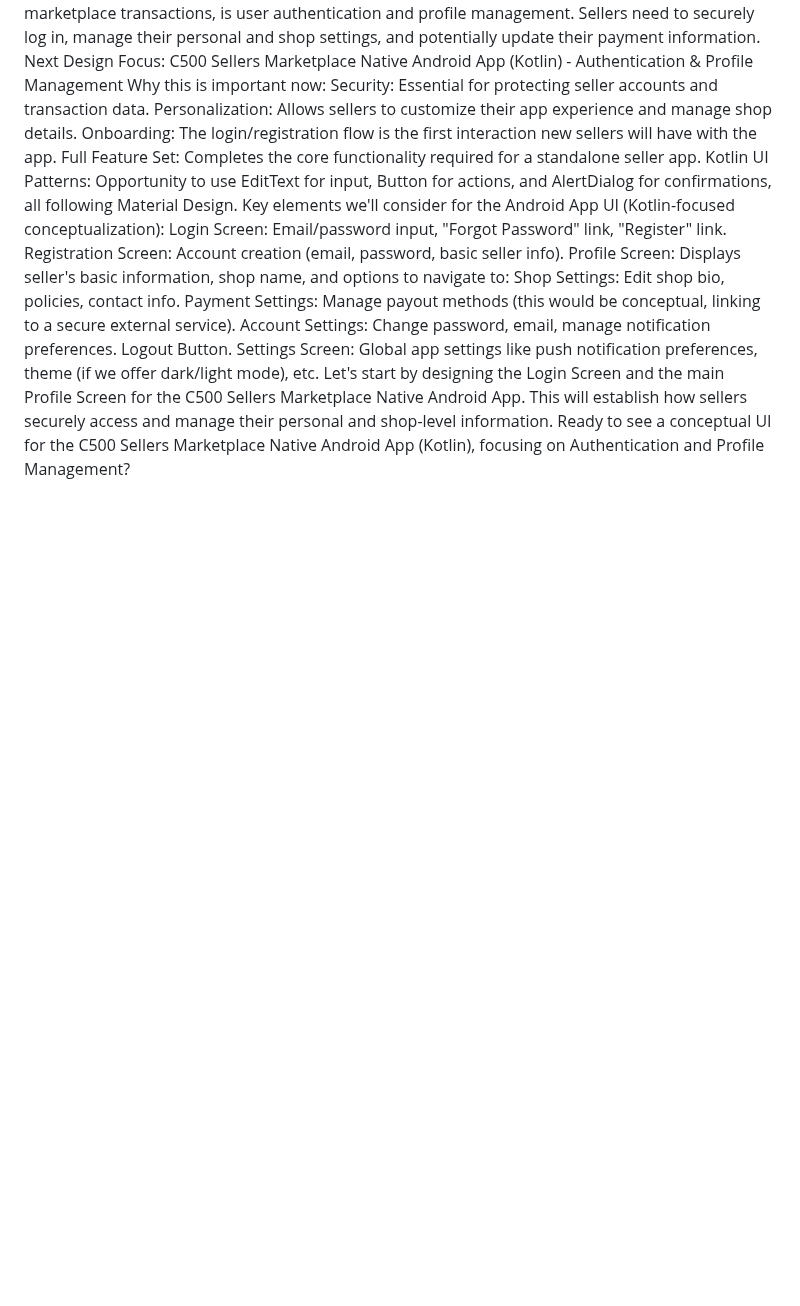
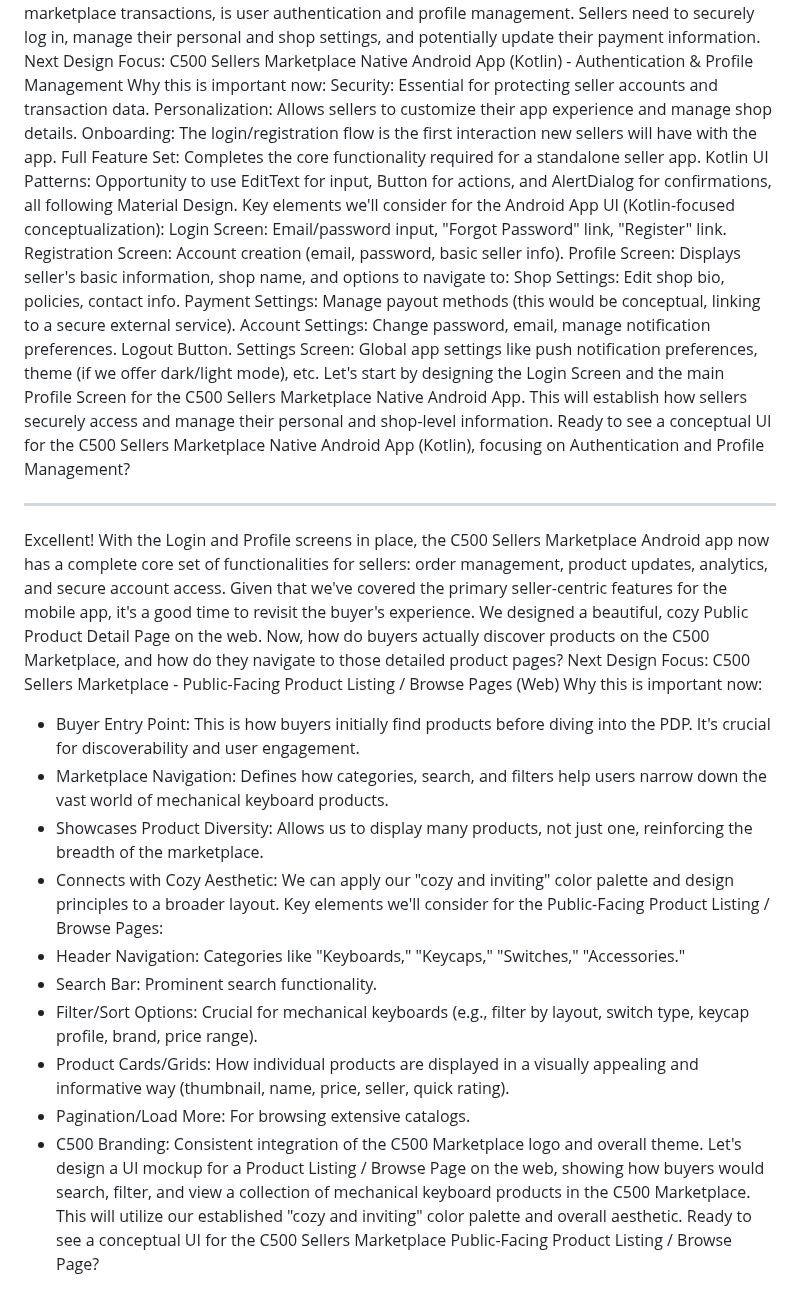
Before and after one commit to Ejected-Media/C500-Sellers-Marketplace, a Markdown page: Kotlin/README.md, the part around the change. GitHub-like rendering; blank space fills up the shorter version.

```diff
--- a/Kotlin/README.md
+++ b/Kotlin/README.md
@@ -71,3 +71,24 @@ Logout Button.
 Settings Screen: Global app settings like push notification preferences, theme (if we offer dark/light mode), etc.
 Let's start by designing the Login Screen and the main Profile Screen for the C500 Sellers Marketplace Native Android App. This will establish how sellers securely access and manage their personal and shop-level information.
 Ready to see a conceptual UI for the C500 Sellers Marketplace Native Android App (Kotlin), focusing on Authentication and Profile Management?
+
+
+___
+
+Excellent! With the Login and Profile screens in place, the C500 Sellers Marketplace Android app now has a complete core set of functionalities for sellers: order management, product updates, analytics, and secure account access.
+Given that we've covered the primary seller-centric features for the mobile app, it's a good time to revisit the buyer's experience. We designed a beautiful, cozy Public Product Detail Page on the web. Now, how do buyers actually discover products on the C500 Marketplace, and how do they navigate to those detailed product pages?
+Next Design Focus: C500 Sellers Marketplace - Public-Facing Product Listing / Browse Pages (Web)
+Why this is important now:
+ * Buyer Entry Point: This is how buyers initially find products before diving into the PDP. It's crucial for discoverability and user engagement.
+ * Marketplace Navigation: Defines how categories, search, and filters help users narrow down the vast world of mechanical keyboard products.
+ * Showcases Product Diversity: Allows us to display many products, not just one, reinforcing the breadth of the marketplace.
+ * Connects with Cozy Aesthetic: We can apply our "cozy and inviting" color palette and design principles to a broader layout.
+Key elements we'll consider for the Public-Facing Product Listing / Browse Pages:
+ * Header Navigation: Categories like "Keyboards," "Keycaps," "Switches," "Accessories."
+ * Search Bar: Prominent search functionality.
+ * Filter/Sort Options: Crucial for mechanical keyboards (e.g., filter by layout, switch type, keycap profile, brand, price range).
+ * Product Cards/Grids: How individual products are displayed in a visually appealing and informative way (thumbnail, name, price, seller, quick rating).
+ * Pagination/Load More: For browsing extensive catalogs.
+ * C500 Branding: Consistent integration of the C500 Marketplace logo and overall theme.
+Let's design a UI mockup for a Product Listing / Browse Page on the web, showing how buyers would search, filter, and view a collection of mechanical keyboard products in the C500 Marketplace. This will utilize our established "cozy and inviting" color palette and overall aesthetic.
+Ready to see a conceptual UI for the C500 Sellers Marketplace Public-Facing Product Listing / Browse Page?
```
